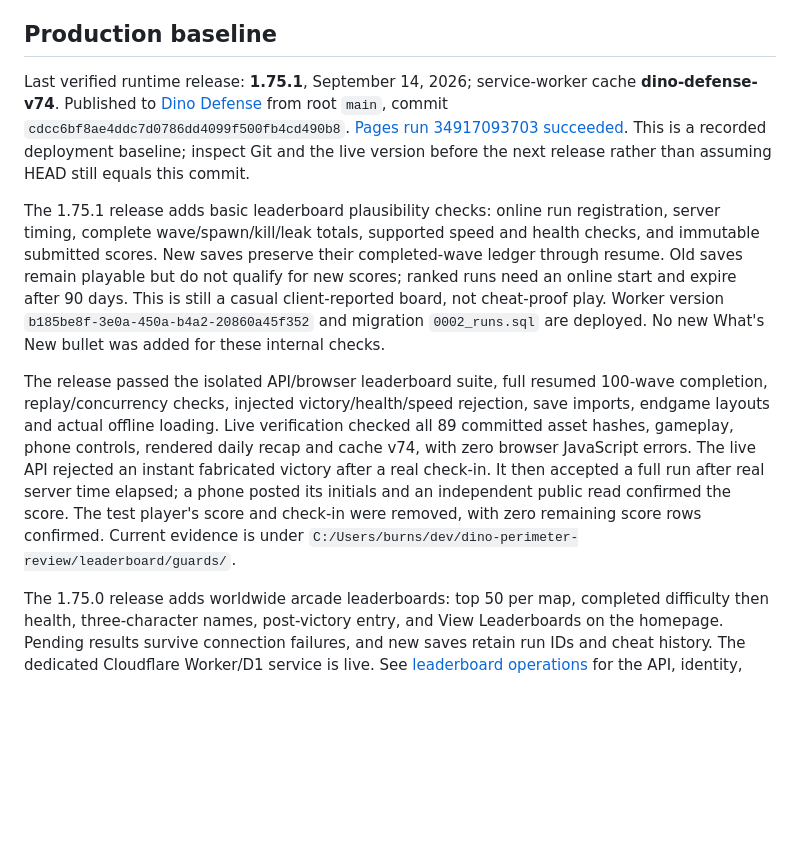
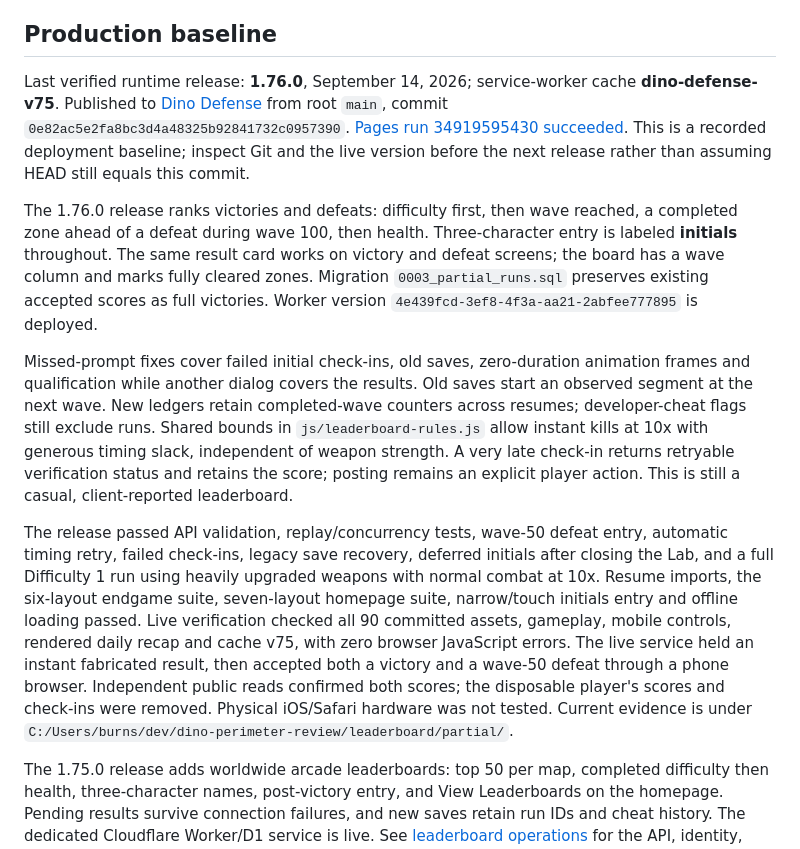
Before and after one commit to vibecodingmatt/dino-defense, a Markdown page: docs/WEB_ORIENTATION.md, the part around the change. GitHub-like rendering; blank space fills up the shorter version.

Commit message:
Record verified partial-run leaderboard release

```diff
--- a/docs/WEB_ORIENTATION.md
+++ b/docs/WEB_ORIENTATION.md
@@ -6,33 +6,43 @@ separate maintained products. This is the browser handoff. Roblox starts at
 
 ## Production baseline
 
-Last verified runtime release: **1.75.1**, September 14, 2026; service-worker cache
-**dino-defense-v74**. Published to [Dino Defense](https://vibecodingmatt.github.io/dino-defense/)
-from root `main`, commit `cdcc6bf8ae4ddc7d0786dd4099f500fb4cd490b8`.
-[Pages run 34917093703 succeeded](https://github.com/vibecodingmatt/dino-defense/actions/runs/34917093703).
+Last verified runtime release: **1.76.0**, September 14, 2026; service-worker cache
+**dino-defense-v75**. Published to [Dino Defense](https://vibecodingmatt.github.io/dino-defense/)
+from root `main`, commit `0e82ac5e2fa8bc3d4a48325b92841732c0957390`.
+[Pages run 34919595430 succeeded](https://github.com/vibecodingmatt/dino-defense/actions/runs/34919595430).
 This is a recorded deployment baseline; inspect Git and the live version before
 the next release rather than assuming HEAD still equals this commit.
 
-The 1.75.1 release adds basic leaderboard plausibility checks: online run
-registration, server timing, complete wave/spawn/kill/leak totals, supported
-speed and health checks, and immutable submitted scores. New saves preserve
-their completed-wave ledger through resume. Old saves remain playable but do
-not qualify for new scores; ranked runs need an online start and expire after
-90 days. This is still a casual client-reported board, not cheat-proof play.
-Worker version `b185be8f-3e0a-450a-b4a2-20860a45f352` and migration `0002_runs.sql`
-are deployed. No new What's New bullet was added for these internal checks.
+The 1.76.0 release ranks victories and defeats: difficulty first, then wave
+reached, a completed zone ahead of a defeat during wave 100, then health.
+Three-character entry is labeled **initials** throughout. The same result
+card works on victory and defeat screens; the board has a wave column and
+marks fully cleared zones. Migration `0003_partial_runs.sql` preserves existing
+accepted scores as full victories. Worker version
+`4e439fcd-3ef8-4f3a-aa21-2abfee777895` is deployed.
 
-The release passed the isolated API/browser leaderboard suite, full resumed
-100-wave completion, replay/concurrency checks, injected victory/health/speed
-rejection, save imports, endgame layouts and actual offline loading. Live
-verification checked all 89 committed asset hashes, gameplay, phone controls,
-rendered daily recap and cache v74, with zero browser JavaScript errors.
-The live API rejected an instant fabricated victory after a real check-in.
-It then accepted a full run after real server time elapsed; a phone posted its
-initials and an independent public read confirmed the score. The test player's
-score and check-in were removed, with zero remaining score rows confirmed.
+Missed-prompt fixes cover failed initial check-ins, old saves, zero-duration
+animation frames and qualification while another dialog covers the results.
+Old saves start an observed segment at the next wave. New ledgers retain
+completed-wave counters across resumes; developer-cheat flags still exclude
+runs. Shared bounds in `js/leaderboard-rules.js` allow instant kills at 10x with
+generous timing slack, independent of weapon strength. A very late check-in
+returns retryable verification status and retains the score; posting remains
+an explicit player action. This is still a casual, client-reported leaderboard.
+
+The release passed API validation, replay/concurrency tests, wave-50 defeat
+entry, automatic timing retry, failed check-ins, legacy save recovery, deferred
+initials after closing the Lab, and a full Difficulty 1 run using heavily
+upgraded weapons with normal combat at 10x. Resume imports, the six-layout
+endgame suite, seven-layout homepage suite, narrow/touch initials entry and
+offline loading passed. Live verification checked all 90 committed assets,
+gameplay, mobile controls, rendered daily recap and cache v75, with zero
+browser JavaScript errors. The live service held an instant fabricated result,
+then accepted both a victory and a wave-50 defeat through a phone browser.
+Independent public reads confirmed both scores; the disposable player's scores
+and check-ins were removed. Physical iOS/Safari hardware was not tested.
 Current evidence is under
-`C:/Users/burns/dev/dino-perimeter-review/leaderboard/guards/`.
+`C:/Users/burns/dev/dino-perimeter-review/leaderboard/partial/`.
 
 The 1.75.0 release adds worldwide arcade leaderboards: top 50 per map, completed
 difficulty then health, three-character names, post-victory entry, and View
```
